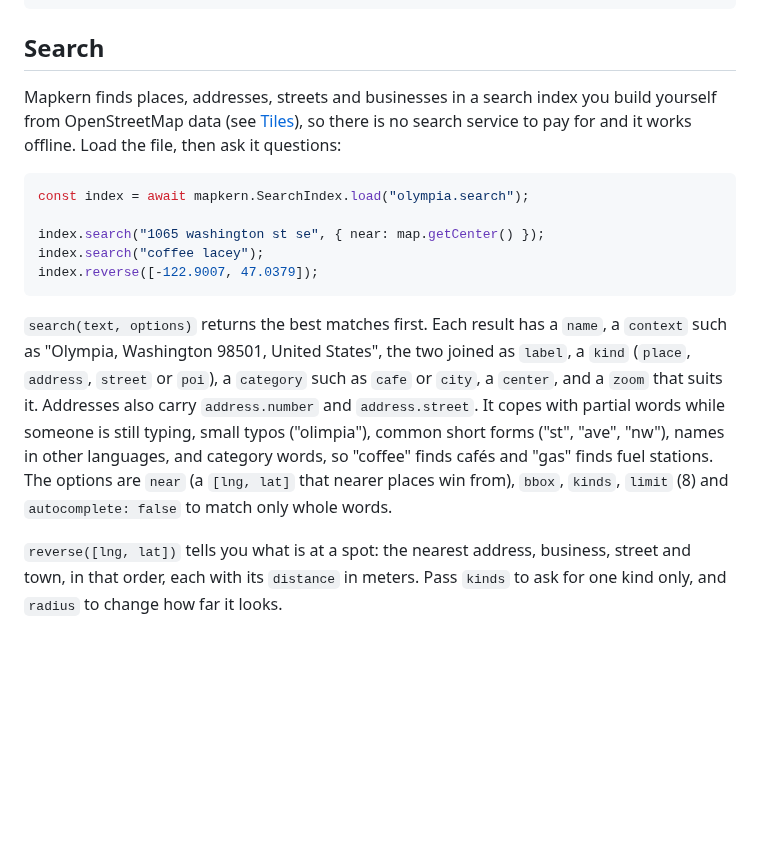
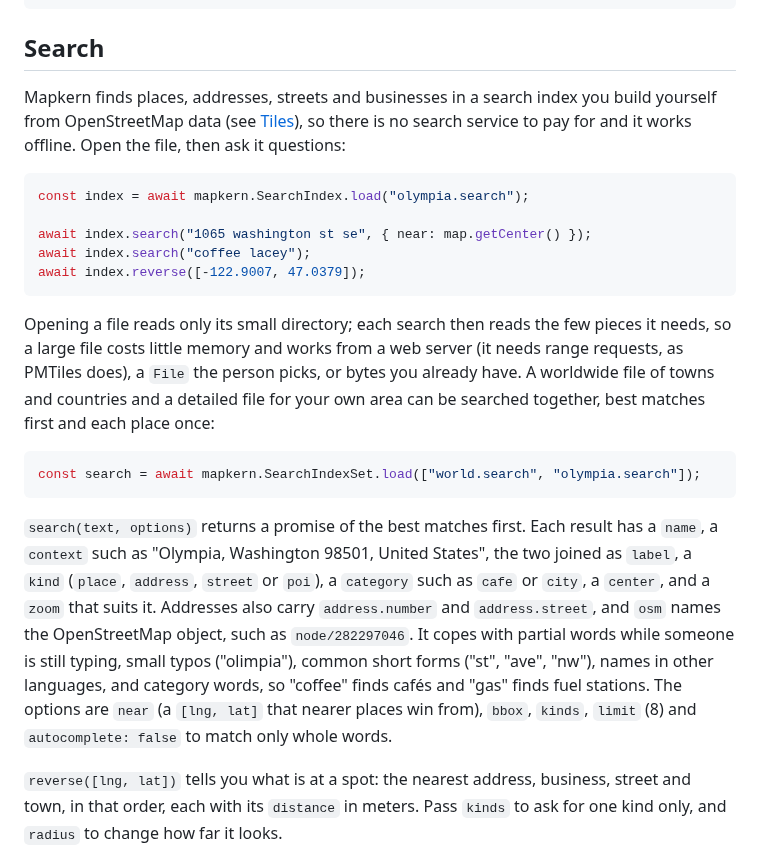
Before and after one commit to grangedevgroup-code/mapkern-gl-js, a Markdown page: docs/api.md, the part around the change. Drawn GitHub-style; blank space fills up the shorter version.

````diff
--- a/docs/api.md
+++ b/docs/api.md
@@ -369,17 +369,23 @@ map.addControl(new HomeButton(), "top-left");
 
 ## Search
 
-Mapkern finds places, addresses, streets and businesses in a search index you build yourself from OpenStreetMap data (see [Tiles](tiles.md#search-index)), so there is no search service to pay for and it works offline. Load the file, then ask it questions:
+Mapkern finds places, addresses, streets and businesses in a search index you build yourself from OpenStreetMap data (see [Tiles](tiles.md#search-index)), so there is no search service to pay for and it works offline. Open the file, then ask it questions:
 
 ```js
 const index = await mapkern.SearchIndex.load("olympia.search");
 
-index.search("1065 washington st se", { near: map.getCenter() });
-index.search("coffee lacey");
-index.reverse([-122.9007, 47.0379]);
+await index.search("1065 washington st se", { near: map.getCenter() });
+await index.search("coffee lacey");
+await index.reverse([-122.9007, 47.0379]);
 ```
 
-`search(text, options)` returns the best matches first. Each result has a `name`, a `context` such as "Olympia, Washington 98501, United States", the two joined as `label`, a `kind` (`place`, `address`, `street` or `poi`), a `category` such as `cafe` or `city`, a `center`, and a `zoom` that suits it. Addresses also carry `address.number` and `address.street`. It copes with partial words while someone is still typing, small typos ("olimpia"), common short forms ("st", "ave", "nw"), names in other languages, and category words, so "coffee" finds cafés and "gas" finds fuel stations. The options are `near` (a `[lng, lat]` that nearer places win from), `bbox`, `kinds`, `limit` (8) and `autocomplete: false` to match only whole words.
+Opening a file reads only its small directory; each search then reads the few pieces it needs, so a large file costs little memory and works from a web server (it needs range requests, as PMTiles does), a `File` the person picks, or bytes you already have. A worldwide file of towns and countries and a detailed file for your own area can be searched together, best matches first and each place once:
+
+```js
+const search = await mapkern.SearchIndexSet.load(["world.search", "olympia.search"]);
+```
+
+`search(text, options)` returns a promise of the best matches first. Each result has a `name`, a `context` such as "Olympia, Washington 98501, United States", the two joined as `label`, a `kind` (`place`, `address`, `street` or `poi`), a `category` such as `cafe` or `city`, a `center`, and a `zoom` that suits it. Addresses also carry `address.number` and `address.street`, and `osm` names the OpenStreetMap object, such as `node/282297046`. It copes with partial words while someone is still typing, small typos ("olimpia"), common short forms ("st", "ave", "nw"), names in other languages, and category words, so "coffee" finds cafés and "gas" finds fuel stations. The options are `near` (a `[lng, lat]` that nearer places win from), `bbox`, `kinds`, `limit` (8) and `autocomplete: false` to match only whole words.
 
 `reverse([lng, lat])` tells you what is at a spot: the nearest address, business, street and town, in that order, each with its `distance` in meters. Pass `kinds` to ask for one kind only, and `radius` to change how far it looks.
 
````
